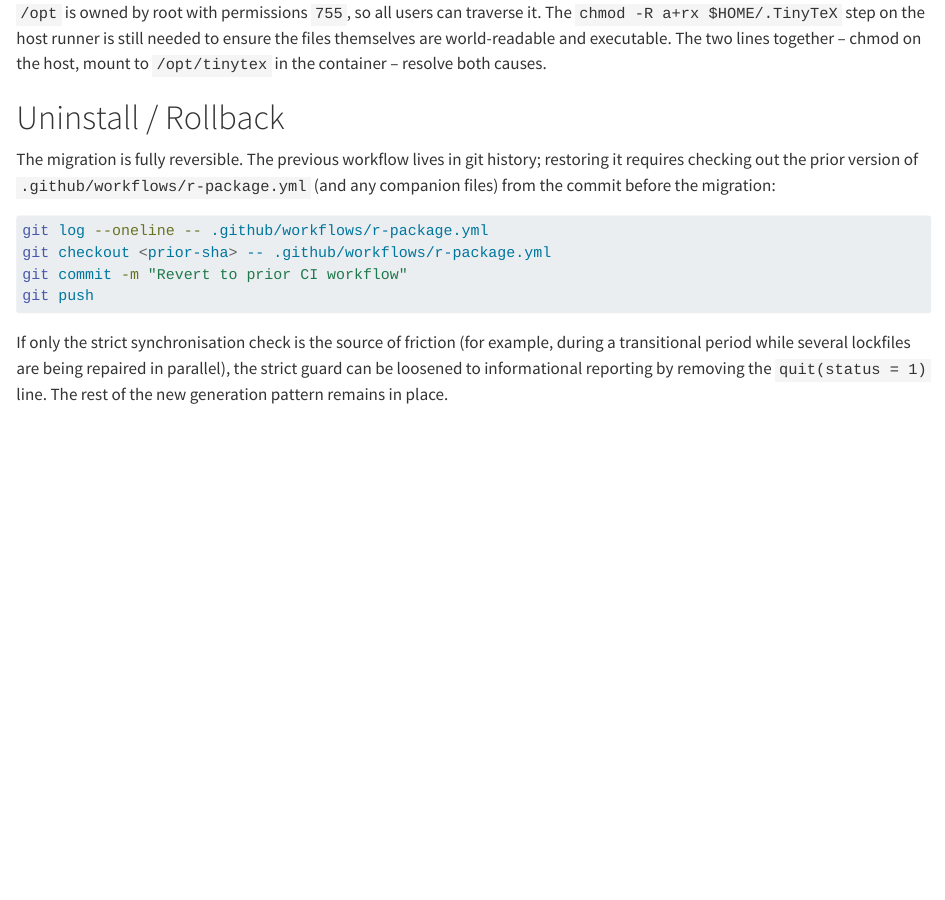
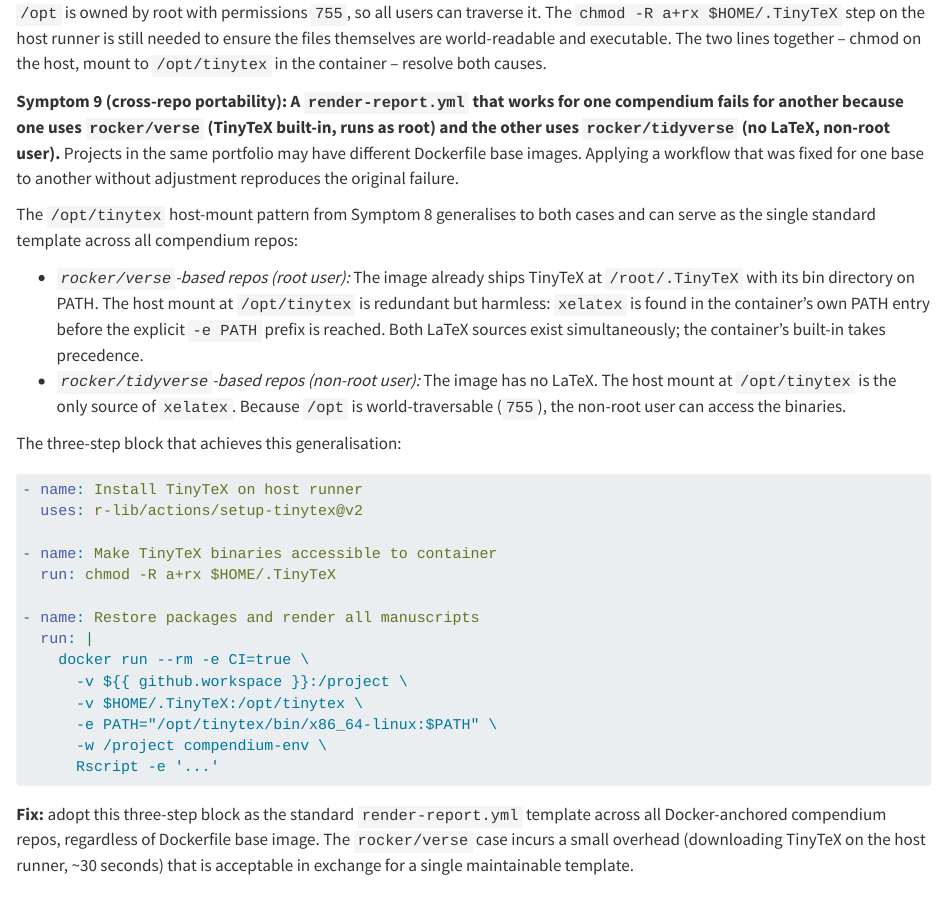
Before and after one commit to rgt47/zc-tiered-ci-strategy, a Quarto document (analysis/report/index.qmd): the page in a window 1100 px wide, from 6530 px down. Rendered offline with R 4.5, knitr and Pandoc in place of Quarto, with nearby package versions.

Commit message:
Auto-backup: 2026-05-20 18:41:40

````diff
--- a/analysis/report/index.qmd
+++ b/analysis/report/index.qmd
@@ -469,6 +469,50 @@ ensure the files themselves are world-readable and executable. The two lines
 together -- chmod on the host, mount to `/opt/tinytex` in the container -- resolve
 both causes.
 
+**Symptom 9 (cross-repo portability): A `render-report.yml` that works for one
+compendium fails for another because one uses `rocker/verse` (TinyTeX built-in,
+runs as root) and the other uses `rocker/tidyverse` (no LaTeX, non-root user).**
+Projects in the same portfolio may have different Dockerfile base images. Applying
+a workflow that was fixed for one base to another without adjustment reproduces the
+original failure.
+
+The `/opt/tinytex` host-mount pattern from Symptom 8 generalises to both cases and
+can serve as the single standard template across all compendium repos:
+
+- *`rocker/verse`-based repos (root user):* The image already ships TinyTeX at
+  `/root/.TinyTeX` with its bin directory on PATH. The host mount at `/opt/tinytex`
+  is redundant but harmless: `xelatex` is found in the container's own PATH entry
+  before the explicit `-e PATH` prefix is reached. Both LaTeX sources exist
+  simultaneously; the container's built-in takes precedence.
+- *`rocker/tidyverse`-based repos (non-root user):* The image has no LaTeX. The
+  host mount at `/opt/tinytex` is the only source of `xelatex`. Because `/opt` is
+  world-traversable (`755`), the non-root user can access the binaries.
+
+The three-step block that achieves this generalisation:
+
+```yaml
+- name: Install TinyTeX on host runner
+  uses: r-lib/actions/setup-tinytex@v2
+
+- name: Make TinyTeX binaries accessible to container
+  run: chmod -R a+rx $HOME/.TinyTeX
+
+- name: Restore packages and render all manuscripts
+  run: |
+    docker run --rm -e CI=true \
+      -v ${{ github.workspace }}:/project \
+      -v $HOME/.TinyTeX:/opt/tinytex \
+      -e PATH="/opt/tinytex/bin/x86_64-linux:$PATH" \
+      -w /project compendium-env \
+      Rscript -e '...'
+```
+
+**Fix:** adopt this three-step block as the standard `render-report.yml` template
+across all Docker-anchored compendium repos, regardless of Dockerfile base image.
+The `rocker/verse` case incurs a small overhead (downloading TinyTeX on the host
+runner, ~30 seconds) that is acceptable in exchange for a single maintainable
+template.
+
 # Uninstall / Rollback
 
 The migration is fully reversible. The previous workflow lives in
````
